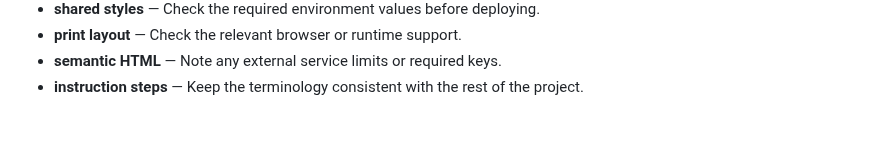
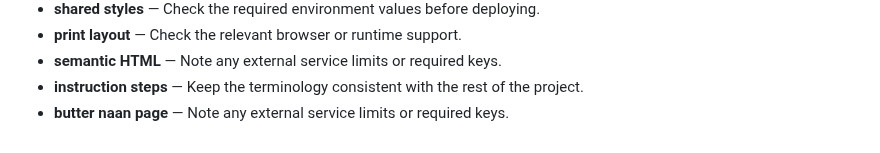
Before and after one commit to Sid2169/odin_recepies, a Markdown page: README.md, the part around the change. Drawn GitHub-style.

Commit message:
Document butter naan page notes

```diff
--- a/README.md
+++ b/README.md
@@ -82,3 +82,4 @@ Images live in `images/`. Some filenames contain spaces, so keep the existing pa
 - **print layout** — Check the relevant browser or runtime support.
 - **semantic HTML** — Note any external service limits or required keys.
 - **instruction steps** — Keep the terminology consistent with the rest of the project.
+- **butter naan page** — Note any external service limits or required keys.
```
